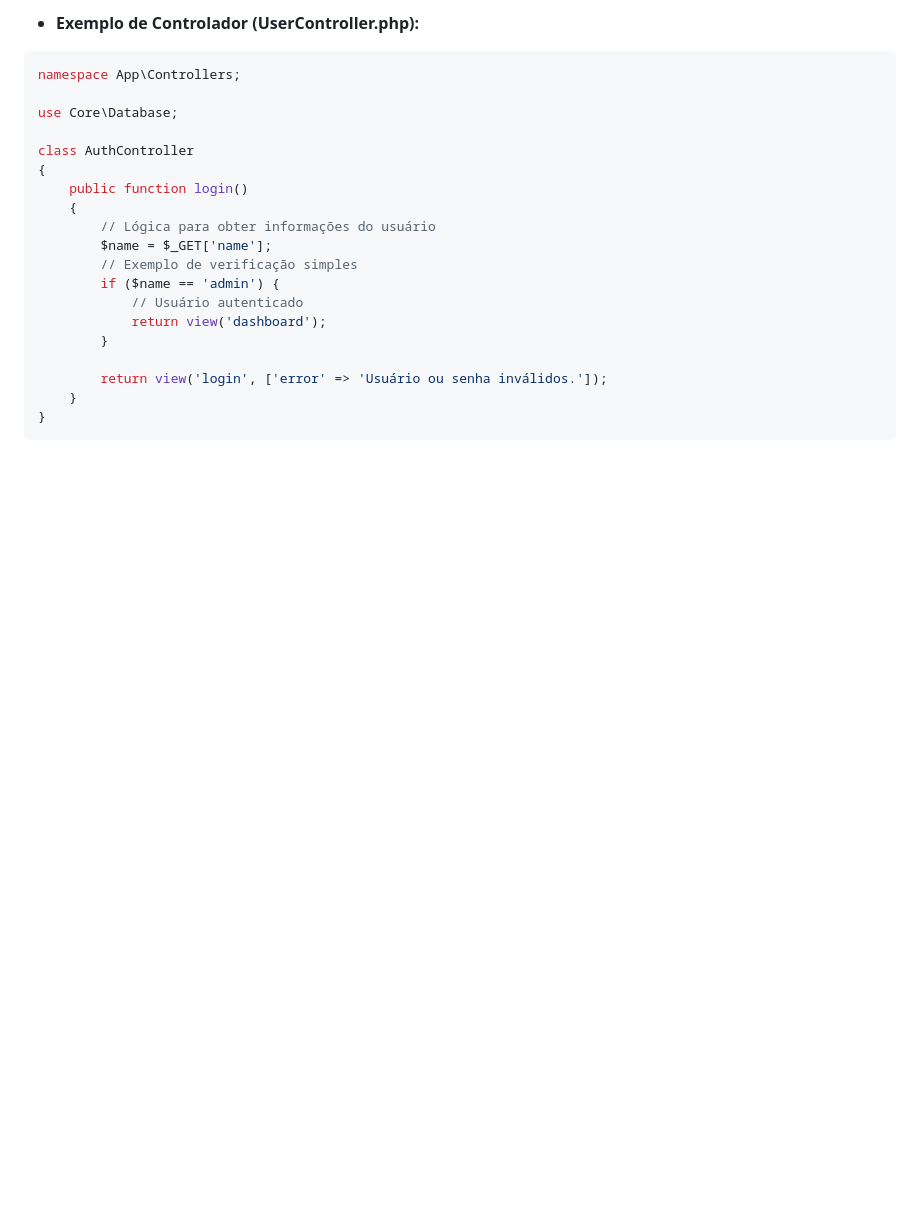
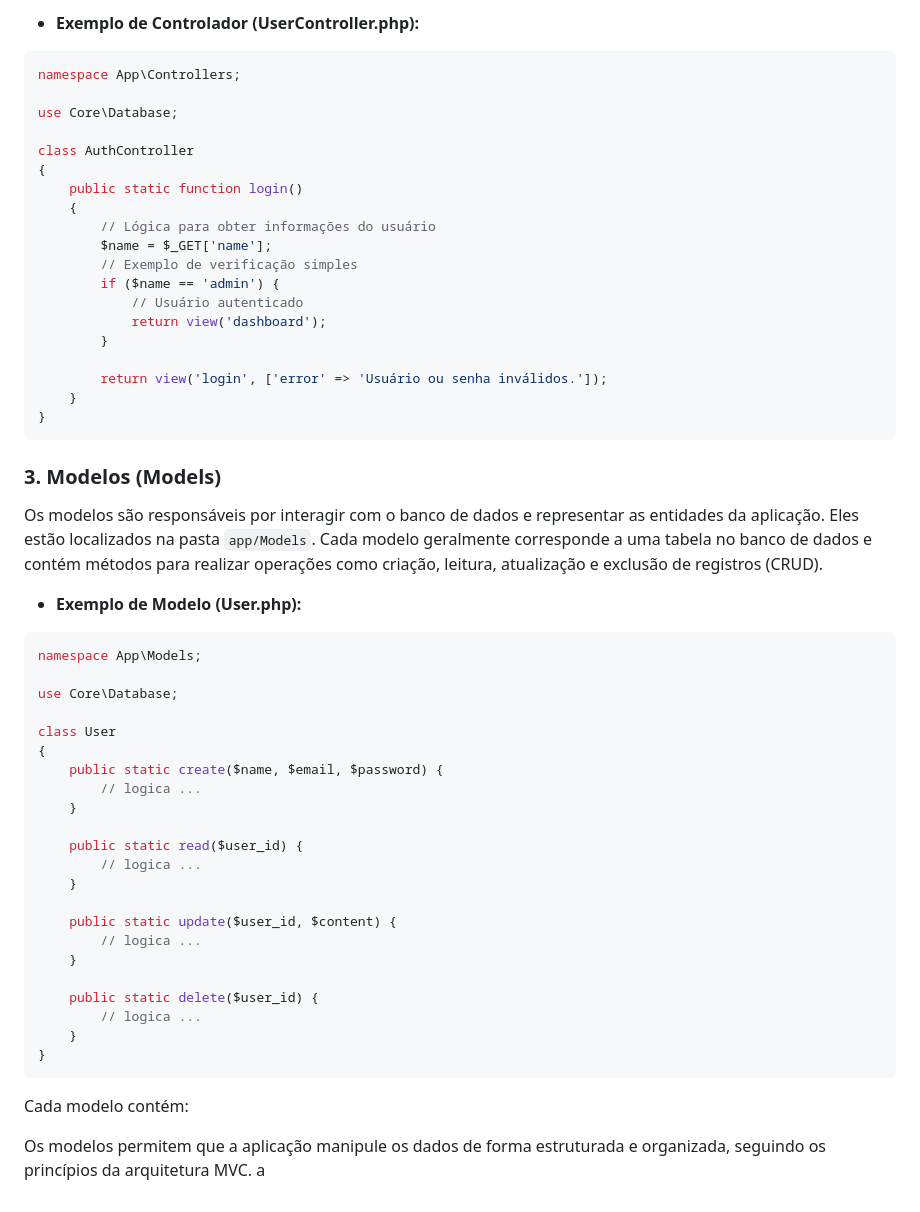
Before and after one commit to lucasreali/DevFlow, a Markdown page: README.md, the part around the change. Rendered like a GitHub page; blank space fills up the shorter version.

Commit message:
chore: atulizar o README.md com a documentação dos models

````diff
--- a/README.md
+++ b/README.md
@@ -101,7 +101,7 @@ use Core\Database;
 
 class AuthController
 {
-    public function login()
+    public static function login()
     {
         // Lógica para obter informações do usuário
         $name = $_GET['name'];
@@ -115,3 +115,38 @@ class AuthController
     }
 }
 ```
+
+### 3. Modelos (Models)
+
+Os modelos são responsáveis por interagir com o banco de dados e representar as entidades da aplicação. Eles estão localizados na pasta `app/Models`. Cada modelo geralmente corresponde a uma tabela no banco de dados e contém métodos para realizar operações como criação, leitura, atualização e exclusão de registros (CRUD).
+
+- **Exemplo de Modelo (User.php):**
+```php
+namespace App\Models;
+
+use Core\Database;
+
+class User
+{
+    public static create($name, $email, $password) {
+        // logica ...
+    }
+
+    public static read($user_id) {
+        // logica ...
+    }
+
+    public static update($user_id, $content) {
+        // logica ...
+    }
+
+    public static delete($user_id) {
+        // logica ...
+    }
+}
+```
+
+Cada modelo contém:
+
+Os modelos permitem que a aplicação manipule os dados de forma estruturada e organizada, seguindo os princípios da arquitetura MVC.
+a
````
